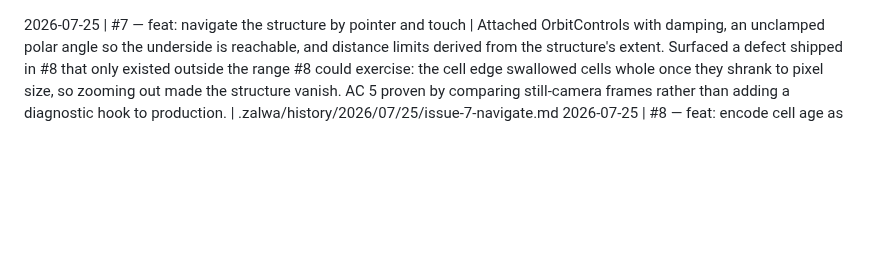
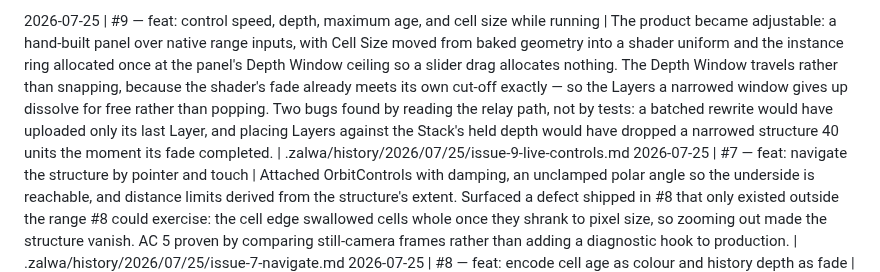
Before and after one commit to WrathZA/3dgol, a Markdown page: .zalwa/history/summary.md, the part around the change. Rendered like a GitHub page; blank space fills up the shorter version.

Commit message:
docs: history entry for issue #9

```diff
--- a/.zalwa/history/summary.md
+++ b/.zalwa/history/summary.md
@@ -1,3 +1,4 @@
+2026-07-25 | #9 — feat: control speed, depth, maximum age, and cell size while running | The product became adjustable: a hand-built panel over native range inputs, with Cell Size moved from baked geometry into a shader uniform and the instance ring allocated once at the panel's Depth Window ceiling so a slider drag allocates nothing. The Depth Window travels rather than snapping, because the shader's fade already meets its own cut-off exactly — so the Layers a narrowed window gives up dissolve for free rather than popping. Two bugs found by reading the relay path, not by tests: a batched rewrite would have uploaded only its last Layer, and placing Layers against the Stack's held depth would have dropped a narrowed structure 40 units the moment its fade completed. | .zalwa/history/2026/07/25/issue-9-live-controls.md
 2026-07-25 | #7 — feat: navigate the structure by pointer and touch | Attached OrbitControls with damping, an unclamped polar angle so the underside is reachable, and distance limits derived from the structure's extent. Surfaced a defect shipped in #8 that only existed outside the range #8 could exercise: the cell edge swallowed cells whole once they shrank to pixel size, so zooming out made the structure vanish. AC 5 proven by comparing still-camera frames rather than adding a diagnostic hook to production. | .zalwa/history/2026/07/25/issue-7-navigate.md
 2026-07-25 | #8 — feat: encode cell age as colour and history depth as fade | Colour now carries age and depth carries a dissolve, with cells made cubic and edge-drawn per operator addition. The linear age-to-colour map satisfied the acceptance criterion on paper while painting everything one colour, because Life skews cell ages young — fixed by curving the mapping without moving either endpoint. Fade mixes toward the background rather than using alpha, so 138,000 unsorted instances stay correctly depth-sorted. | .zalwa/history/2026/07/25/issue-8-colour-and-fade.md
 2026-07-25 | #6 — feat: show the accumulated structure in three dimensions | The product became visible: one instanced draw for the whole stack, with height, visibility, and placement derived in the vertex shader from two uniforms, so per-frame CPU work is constant. Shipped a fused blue mass on the first render that passed every automated check — found only by screenshotting it, fixed by separating cell height from layer spacing, and `pnpm smoke` committed so the check repeats. Smoothness left explicitly unverified: software rasterisation says nothing about real hardware. | .zalwa/history/2026/07/25/issue-6-render-structure.md
```
Also changed, not shown: 1 other file.
